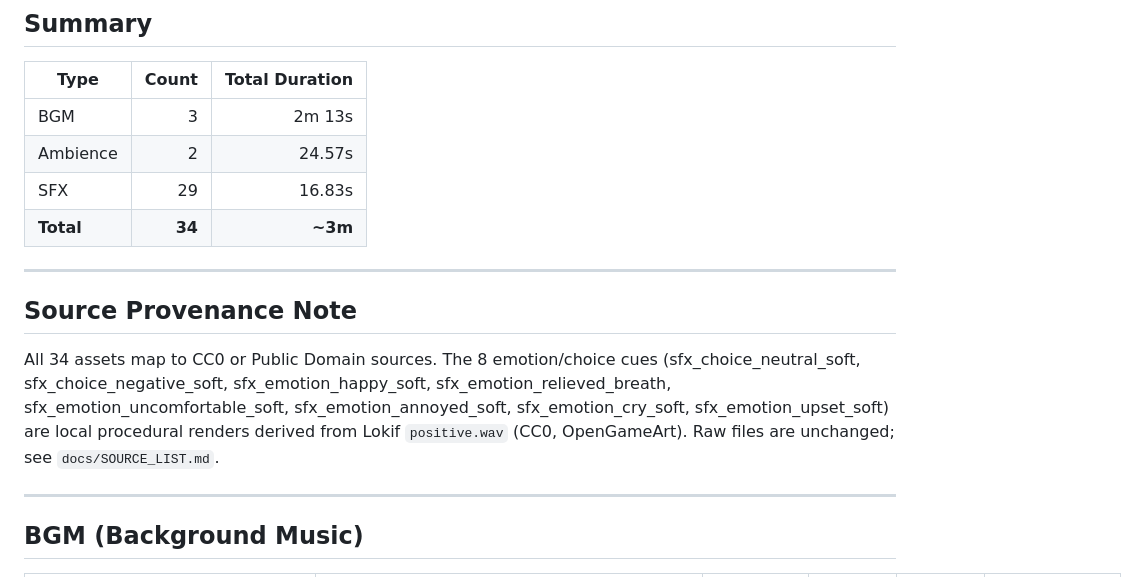
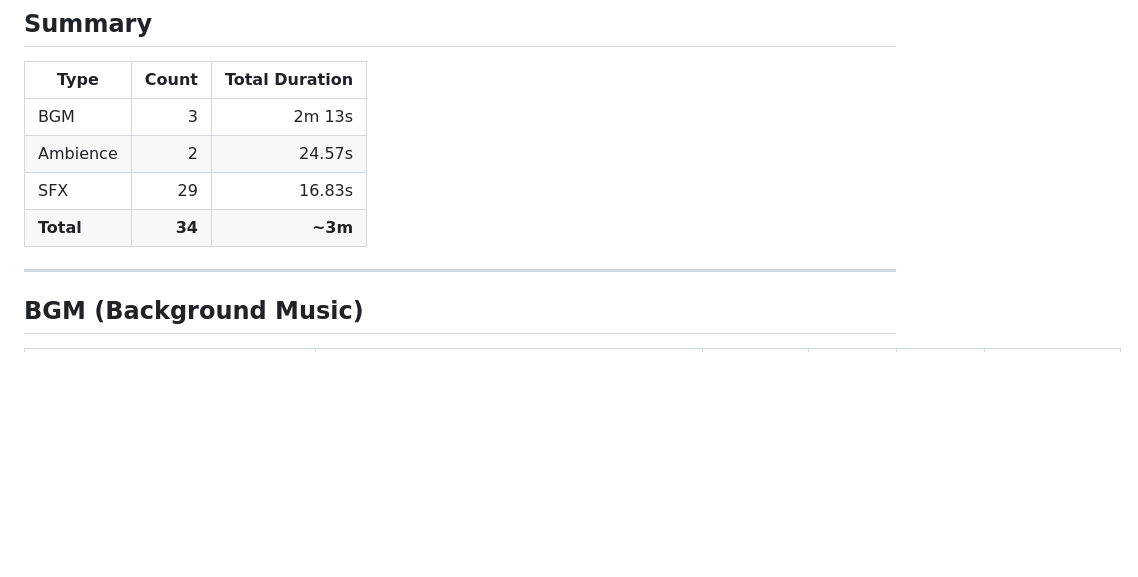
Before and after one commit to adysbgy/Audio-Cubby, a Markdown page: docs/AUDIO_VISUALIZATION.md, the part around the change. Rendered like a GitHub page; blank space fills up the shorter version.

```diff
--- a/docs/AUDIO_VISUALIZATION.md
+++ b/docs/AUDIO_VISUALIZATION.md
@@ -9,12 +9,6 @@
 | Ambience | 2 | 24.57s |
 | SFX | 29 | 16.83s |
 | **Total** | **34** | **~3m** |
-
----
-
-## Source Provenance Note
-
-All 34 assets map to CC0 or Public Domain sources. The 8 emotion/choice cues (sfx_choice_neutral_soft, sfx_choice_negative_soft, sfx_emotion_happy_soft, sfx_emotion_relieved_breath, sfx_emotion_uncomfortable_soft, sfx_emotion_annoyed_soft, sfx_emotion_cry_soft, sfx_emotion_upset_soft) are local procedural renders derived from Lokif `positive.wav` (CC0, OpenGameArt). Raw files are unchanged; see `docs/SOURCE_LIST.md`.
 
 ---
 
```
